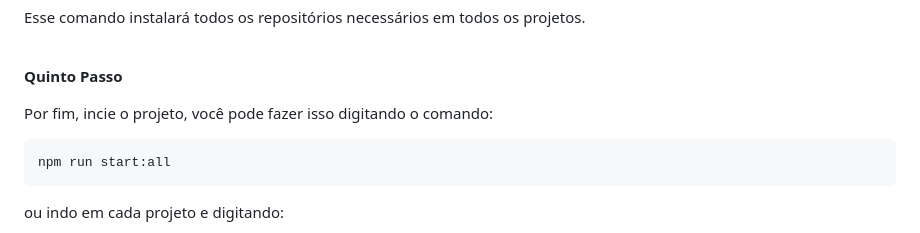
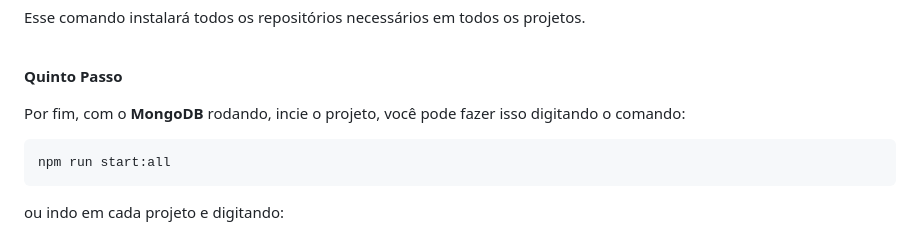
Before and after one commit to izaqueIsrael/icasei, a Markdown page: README.MD, the part around the change. Drawn GitHub-style.

```diff
--- a/README.MD
+++ b/README.MD
@@ -113,7 +113,7 @@ Esse comando instalará todos os repositórios necessários em todos os projetos
 
 **Quinto Passo**
 
-Por fim, incie o projeto, você pode fazer isso digitando o comando:
+Por fim, com o **MongoDB** rodando, incie o projeto, você pode fazer isso digitando o comando:
 
     npm run start:all
 
```
